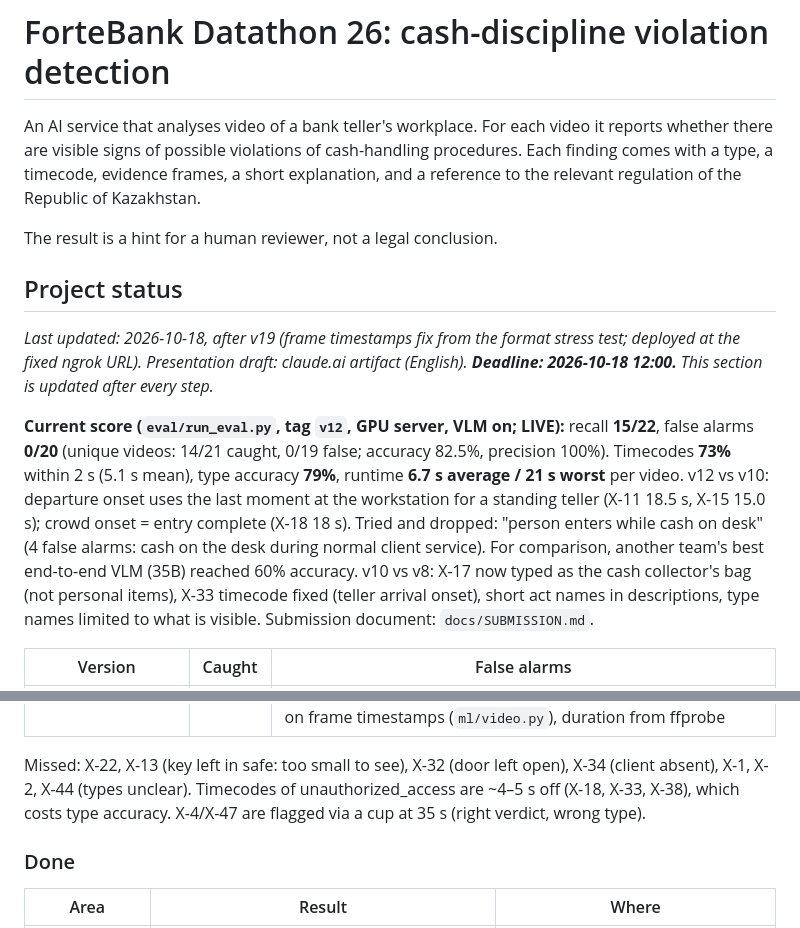
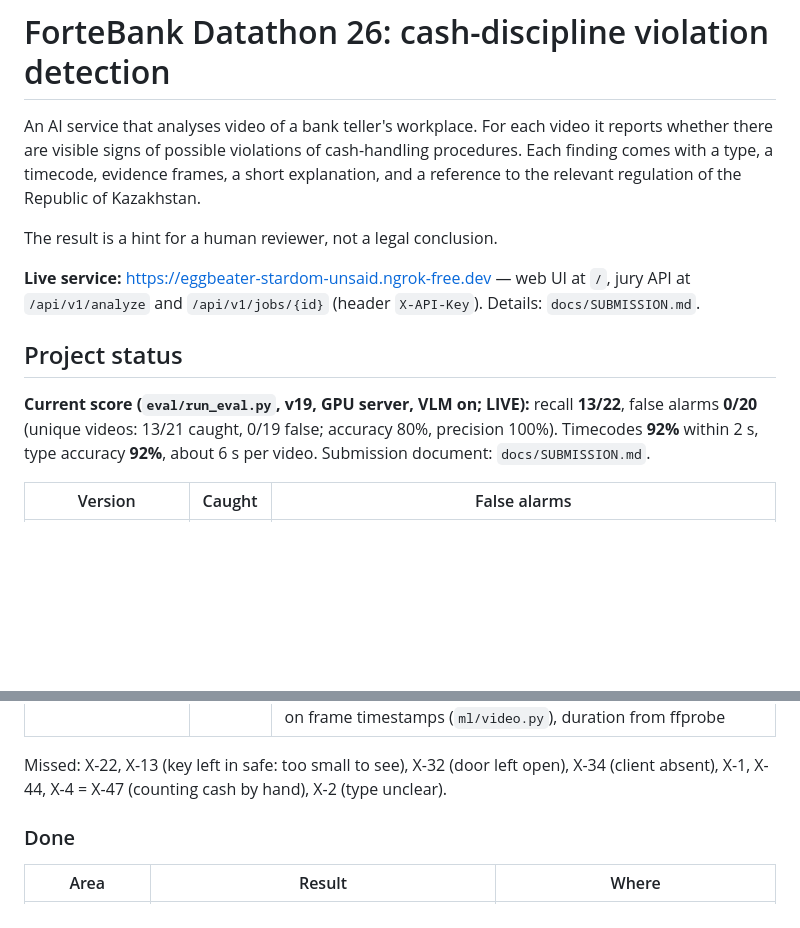
Before and after one commit to Batyrkhan-Sk/Datathon_Divergence_Team, a Markdown page: README.md, 2 parts joined by grey strips. Drawn GitHub-style; blank space fills up the shorter version.

Commit message:
README: live URL on top, drop the update note, current score
Co-Authored-By: Claude Opus 5.5 <noreply@anthropic.com>

```diff
--- a/README.md
+++ b/README.md
@@ -7,21 +7,12 @@ explanation, and a reference to the relevant regulation of the Republic of Kazak
 
 The result is a hint for a human reviewer, not a legal conclusion.
 
+**Live service:** https://eggbeater-stardom-unsaid.ngrok-free.dev — web UI at `/`, jury API at
+`/api/v1/analyze` and `/api/v1/jobs/{id}` (header `X-API-Key`). Details: `docs/SUBMISSION.md`.
+
 ## Project status
 
-*Last updated: 2026-10-18, after v19 (frame timestamps fix from the format stress test; deployed at the fixed ngrok URL). Presentation draft: claude.ai artifact (English). **Deadline:
-2026-10-18 12:00.** This section is updated after every step.*
-
-**Current score (`eval/run_eval.py`, tag `v12`, GPU server, VLM on; LIVE):** recall
-**15/22**, false alarms **0/20** (unique videos: 14/21 caught, 0/19 false; accuracy 82.5%,
-precision 100%). Timecodes **73%** within 2 s (5.1 s mean), type accuracy **79%**, runtime
-**6.7 s average / 21 s worst** per video. v12 vs v10: departure onset uses the last moment at
-the workstation for a standing teller (X-11 18.5 s, X-15 15.0 s); crowd onset = entry complete
-(X-18 18 s). Tried and dropped: "person enters while cash on desk" (4 false alarms: cash on
-the desk during normal client service). For comparison, another team's best end-to-end
-VLM (35B) reached 60% accuracy. v10 vs v8: X-17 now typed as the cash collector's bag (not
-personal items), X-33 timecode fixed (teller arrival onset), short act names in descriptions,
-type names limited to what is visible. Submission document: `docs/SUBMISSION.md`.
+**Current score (`eval/run_eval.py`, v19, GPU server, VLM on; LIVE):** recall **13/22**, false alarms **0/20** (unique videos: 13/21 caught, 0/19 false; accuracy 80%, precision 100%). Timecodes **92%** within 2 s, type accuracy **92%**, about 6 s per video. Submission document: `docs/SUBMISSION.md`.
 
 | Version | Caught | False alarms |
 |---|---|---|
@@ -42,9 +33,7 @@ type names limited to what is visible. Submission document: `docs/SUBMISSION.md`
 | **v19 (LIVE): real frame timestamps** | **13/22** | **0/20**; timecodes within 2 s 85% → **92%**. Format stress test (15 variants via the API: HEVC, rotation flag, variable fps, 60 fps, 1080p, 4K 12 s, landscape, 4-min video 34 s, .mp4, Cyrillic name, 3 s clip): all processed, same verdict and type. Found: variable frame rate shifted timecodes (10.0 → 6.5 s); fixed by sampling on frame timestamps (`ml/video.py`), duration from ffprobe |
 
 Missed: X-22, X-13 (key left in safe: too small to see), X-32 (door left open), X-34
-(client absent), X-1, X-2, X-44 (types unclear). Timecodes of unauthorized_access are ~4–5 s
-off (X-18, X-33, X-38), which costs type accuracy. X-4/X-47 are flagged via a cup at 35 s
-(right verdict, wrong type).
+(client absent), X-1, X-44, X-4 = X-47 (counting cash by hand), X-2 (type unclear).
 
 ### Done
 | Area | Result | Where |
```
